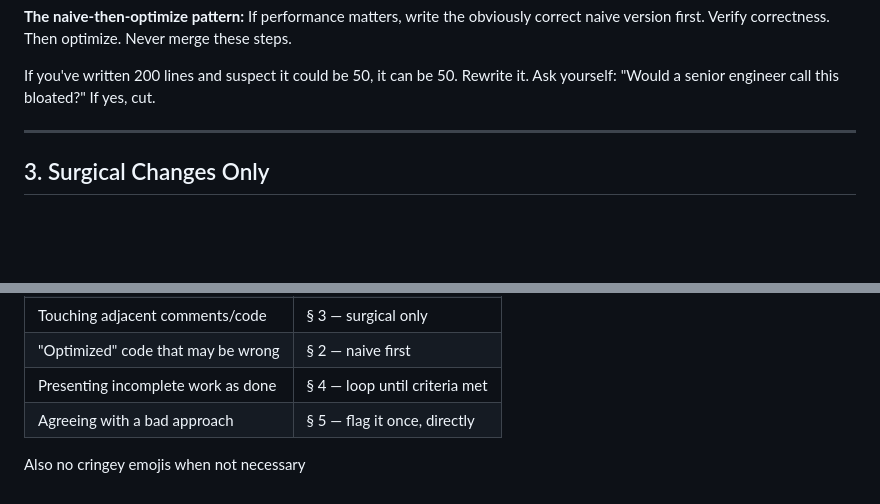
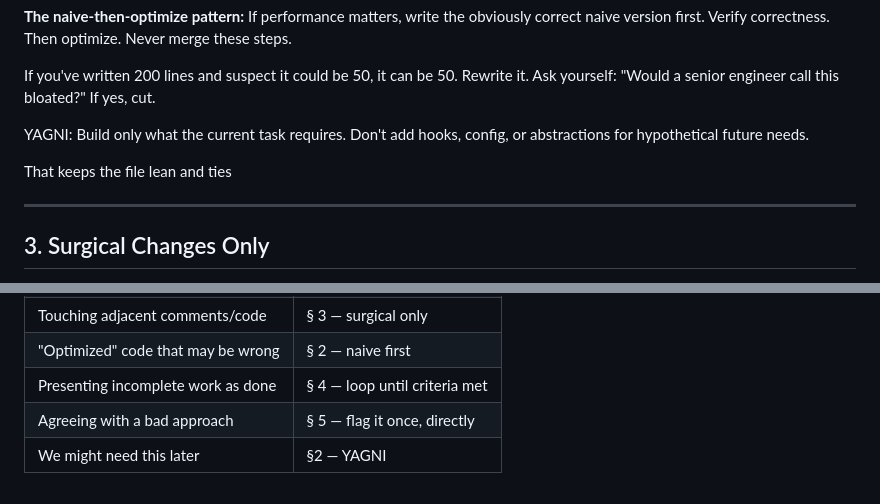
Before and after one commit to SFH6-Devs/arduino-blocks, a Markdown page: AGENTS.md, 2 parts joined by grey strips. GitHub-like rendering; blank space fills up the shorter version.

Commit message:
Improved AGENT file

```diff
--- a/AGENTS.md
+++ b/AGENTS.md
@@ -47,6 +47,10 @@ naive version first. Verify correctness. Then optimize. Never merge these steps.
 
 If you've written 200 lines and suspect it could be 50, it can be 50. Rewrite it.
 Ask yourself: "Would a senior engineer call this bloated?" If yes, cut.
+
+YAGNI: Build only what the current task requires. Don't add hooks, config, or abstractions for hypothetical future needs.
+
+That keeps the file lean and ties
 
 ---
 
@@ -108,5 +112,4 @@ Agreement that you don't mean is noise. It costs them time later.
 | "Optimized" code that may be wrong           | § 2 — naive first               |
 | Presenting incomplete work as done           | § 4 — loop until criteria met   |
 | Agreeing with a bad approach                 | § 5 — flag it once, directly    |
-
-Also no cringey emojis when not necessary
+| We might need this later                     | §2 — YAGNI                      |
```
